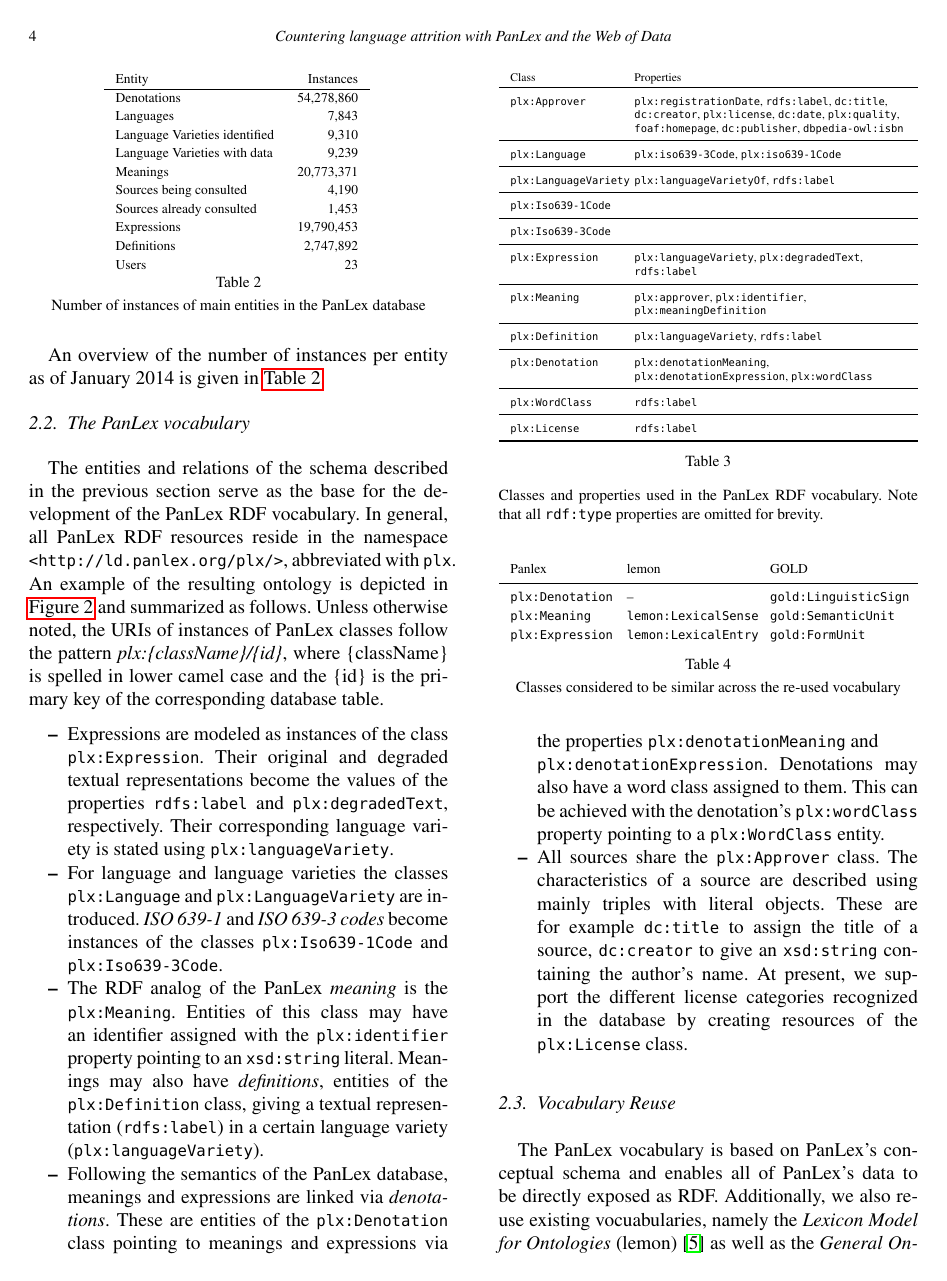
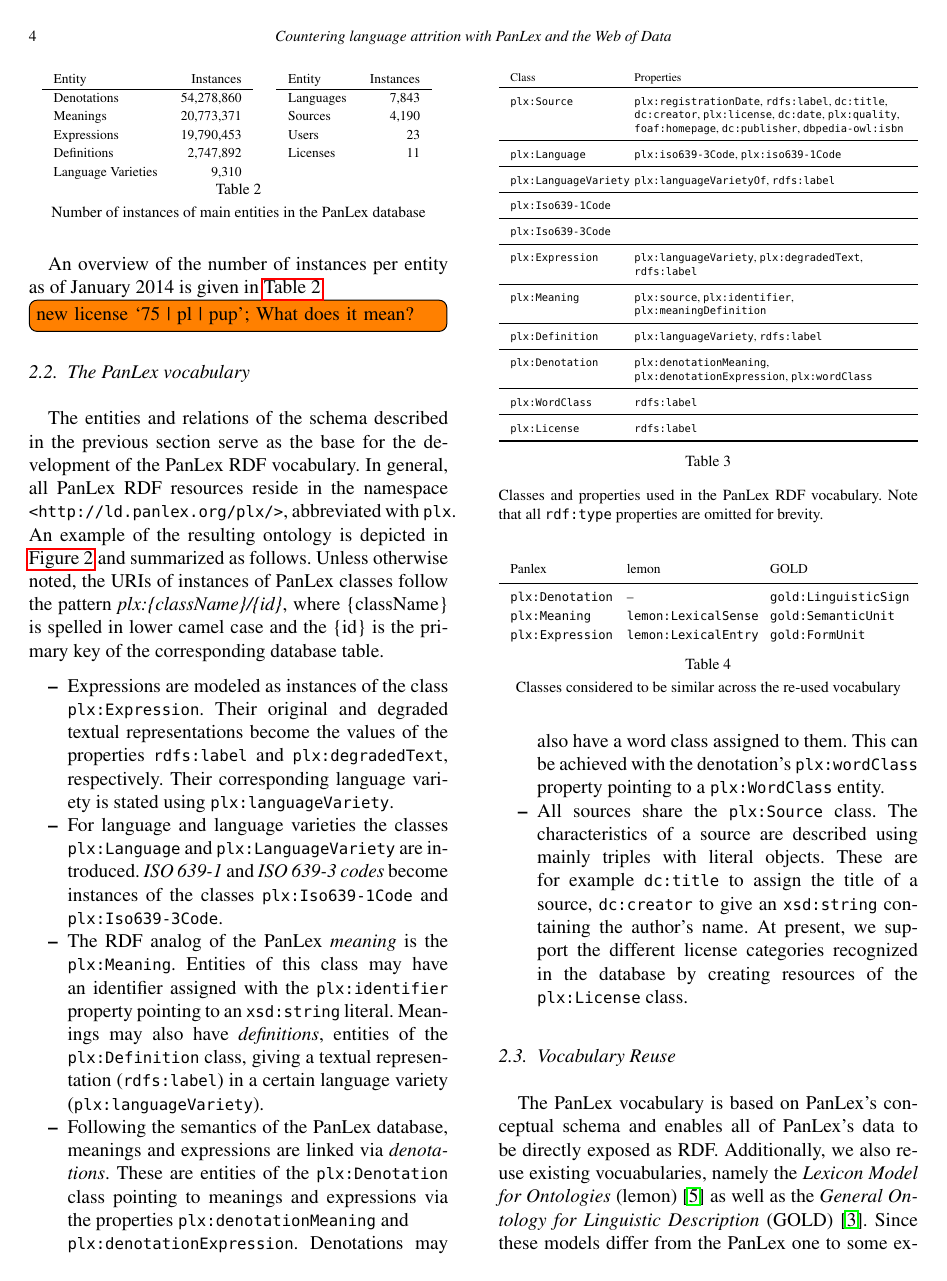
Before and after one commit to AKSW/PanLex-2-RDF, a LaTeX document (panlex-rdf-paper/2012/MLOD_PanLex/paper_v4.tex): page 4 of 7. Compiled offline with pdfLaTeX.

Commit message:
replaced approver with source and shrunk occurences table

```diff
--- a/panlex-rdf-paper/2012/MLOD_PanLex/paper_v4.tex
+++ b/panlex-rdf-paper/2012/MLOD_PanLex/paper_v4.tex
@@ -199,26 +199,44 @@
 \end{table}
 
 An overview of the number of instances per entity as of January 2014 is given in~\autoref{fig:plx-entity-counts}.
+%\begin{table}
+%  \centering\begin{scriptsize}
+%  \begin{tabular}{lrclr}
+%    Entity             & Instances  \\
+%    \cline{1-2}
+%    Denotations        & 54,278,860 \\  % SELECT COUNT(dn) FROM dn;
+%    Languages          &      7,843 \\ % SELECT COUNT(lc) FROM lc; -- all language codes (ISO 639-3, ISO 639-2, ISO 639-5) known in the PanLex db
+%    Language Varieties identified           &      9,310 \\  % SELECT COUNT(lv) FROM lv;
+%    Language Varieties with data           &      9,239 \\  %
+%    Meanings           & 20,773,371 \\  % SELECT COUNT(mn) FROM mn;
+%    Sources being consulted         &      4,190 \\  %
+%    Sources already consulted         &      1,453 \\  %
+%    Expressions        & 19,790,453 \\ % SELECT COUNT(ex) FROM ex;
+%    Definitions        &  2,747,892 \\ % SELECT COUNT(df) FROM df;
+%    Users              &          23 \\ % SELECT COUNT(us) FROM us;
+%  \end{tabular}
+%  \end{scriptsize}
+%  \caption{Number of instances of main entities in the PanLex database}
+%  \label{fig:plx-entity-counts}
+%\end{table}
+
+%    Users              &         23 \\ % SELECT COUNT(us) FROM us;
 \begin{table}
   \centering\begin{scriptsize}
   \begin{tabular}{lrclr}
-    Entity             & Instances  \\
-    \cline{1-2}
-    Denotations        & 54,278,860 \\  % SELECT COUNT(dn) FROM dn;
-    Languages          &      7,843 \\ % SELECT COUNT(lc) FROM lc; -- all language codes (ISO 639-3, ISO 639-2, ISO 639-5) known in the PanLex db
-    Language Varieties identified           &      9,310 \\  % SELECT COUNT(lv) FROM lv;
-    Language Varieties with data           &      9,239 \\  %
-    Meanings           & 20,773,371 \\  % SELECT COUNT(mn) FROM mn;
-    Sources being consulted         &      4,190 \\  %
-    Sources already consulted         &      1,453 \\  %
-    Expressions        & 19,790,453 \\ % SELECT COUNT(ex) FROM ex;
-    Definitions        &  2,747,892 \\ % SELECT COUNT(df) FROM df;
-    Users              &          23 \\ % SELECT COUNT(us) FROM us;
+    Entity             & Instances  & & Entity    & Instances \\
+    \cline{1-2}\cline{4-5}
+    Denotations        & 54,278,860 & & Languages & 7,843     \\
+    Meanings           & 20,773,371 & & Sources   & 4,190     \\
+    Expressions        & 19,790,453 & & Users     &    23     \\
+    Definitions        &  2,747,892 & & Licenses  &    11     \\
+    Language Varieties &      9,310 & & & \\
   \end{tabular}
   \end{scriptsize}
   \caption{Number of instances of main entities in the PanLex database}
   \label{fig:plx-entity-counts}
-\end{table}
+\end{table}\todo{new license `75 | pl | pup'; What does it mean?}
+
 
 \subsection{The PanLex vocabulary}
 \label{sec:vocabulary}
@@ -240,7 +258,7 @@
     These are entities of the \texttt{\small plx:Denotation} class pointing to meanings and expressions via the properties \texttt{\small plx:denotationMeaning} and \\ \texttt{\small plx:denotationExpression}.
     Denotations may also have a word class assigned to them.
     This can be achieved with the denotation's \texttt{\small plx:wordClass} property pointing to a \texttt{\small plx:WordClass} entity.
-  \item All sources share the \texttt{\small plx:Approver} class.
+  \item All sources share the \texttt{\small plx:Source} class.
     The characteristics of a source are described using mainly triples with literal objects.
     These are for example \texttt{\small dc:title} to assign the title of a source, \texttt{\small dc:creator} to give an \texttt{\small xsd:string} containing the author's name. At present, we support the different license categories recognized in the database by creating resources of the \texttt{\small plx:License} class.
 \end{itemize}
@@ -250,7 +268,7 @@
   \begin{tabular}{p{52px}p{140px}}
     Class                 & Properties \\
     \toprule
-    \texttt{plx:Approver} & \mbox{\texttt{plx:registrationDate}, \texttt{rdfs:label}, \texttt{dc:title},}
+    \texttt{plx:Source} & \mbox{\texttt{plx:registrationDate}, \texttt{rdfs:label}, \texttt{dc:title},}
                             \mbox{\texttt{dc:creator}, \texttt{plx:license}, \texttt{dc:date}, \texttt{plx:quality},}
                             \mbox{\texttt{foaf:homepage}, \texttt{dc:publisher}, \texttt{dbpedia-owl:isbn}} \\
     \midrule
@@ -267,7 +285,7 @@
                           & \mbox{\texttt{plx:languageVariety}, \texttt{plx:degradedText},} \texttt{rdfs:label} \\
     \midrule
     \texttt{plx:Meaning}
-                          & \mbox{\texttt{plx:approver}, \texttt{plx:identifier},} \texttt{plx:meaningDefinition} \\
+                          & \mbox{\texttt{plx:source}, \texttt{plx:identifier},} \texttt{plx:meaningDefinition} \\
     \midrule
     \texttt{plx:Definition}
                           & \texttt{plx:languageVariety}, \texttt{rdfs:label} \\
```
Also changed, not shown: panlex-rdf-paper/2012/MLOD_PanLex/images/pdf/ontology.pdf, panlex-rdf-paper/2012/MLOD_PanLex/images/schema_new.png (added), panlex-rdf-paper/2012/MLOD_PanLex/images/svg/ontology.svg, panlex-rdf-paper/2012/MLOD_PanLex/paper_v4.tex (2 more changed lines).
